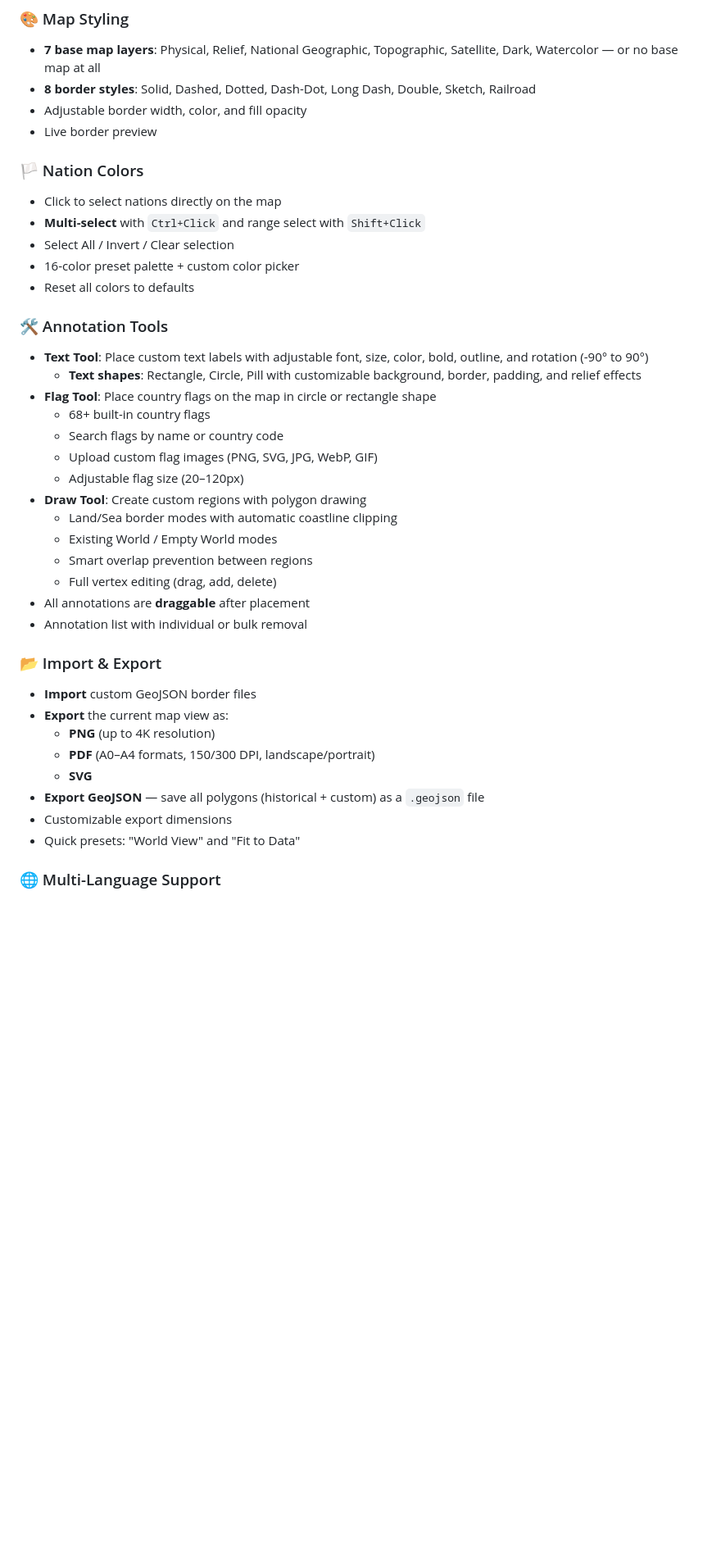
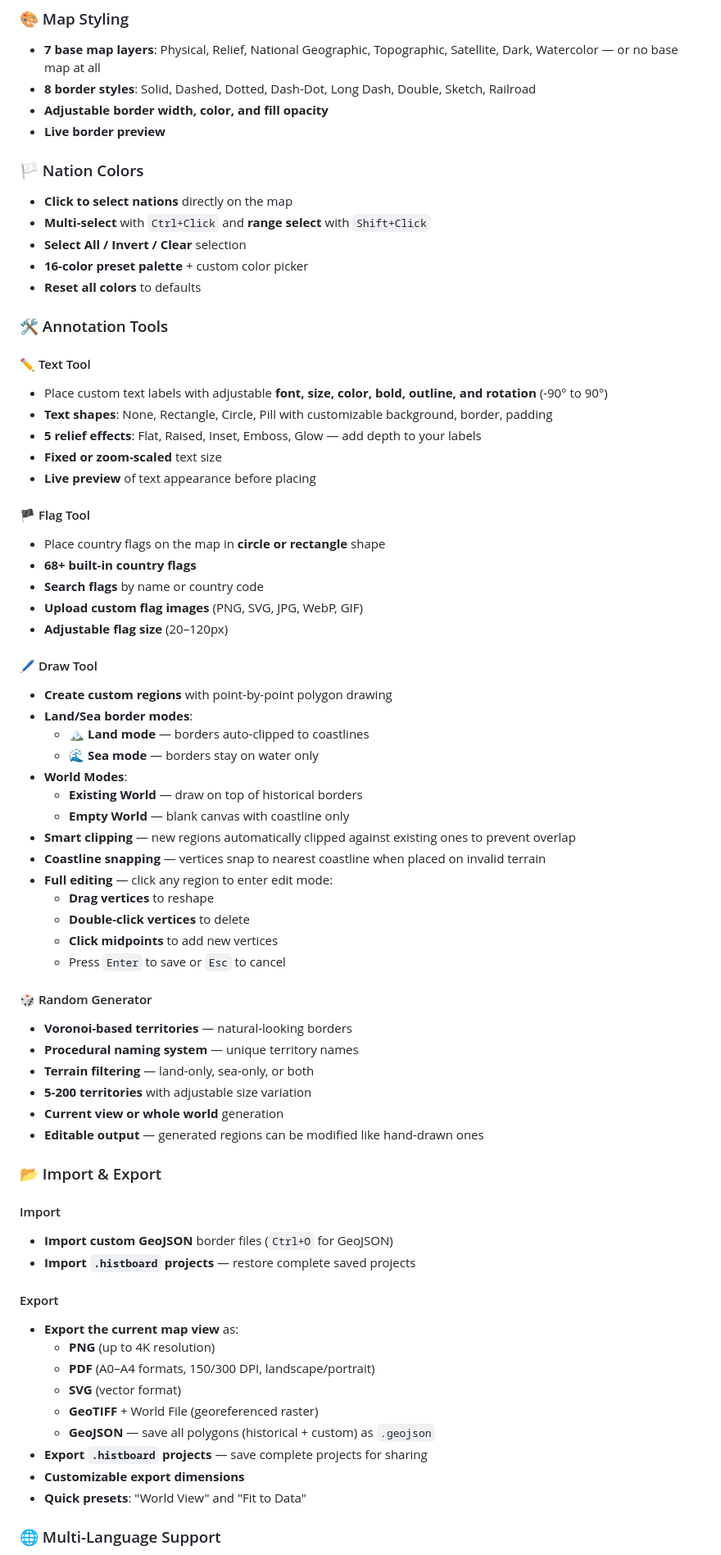
Before and after one commit to paulvern/Histboard, a Markdown page: README.md, the part around one of its changes. Shown at 82% size. Rendered like a GitHub page; blank space fills up the shorter version.

```diff
--- a/README.md
+++ b/README.md
@@ -60,40 +70,71 @@
 ### 🎨 Map Styling
 - **7 base map layers**: Physical, Relief, National Geographic, Topographic, Satellite, Dark, Watercolor — or no base map at all
 - **8 border styles**: Solid, Dashed, Dotted, Dash-Dot, Long Dash, Double, Sketch, Railroad
-- Adjustable border width, color, and fill opacity
-- Live border preview
+- **Adjustable border width, color, and fill opacity**
+- **Live border preview**
 
 ### 🏳️ Nation Colors
-- Click to select nations directly on the map
-- **Multi-select** with `Ctrl+Click` and range select with `Shift+Click`
-- Select All / Invert / Clear selection
-- 16-color preset palette + custom color picker
-- Reset all colors to defaults
+- **Click to select nations** directly on the map
+- **Multi-select** with `Ctrl+Click` and **range select** with `Shift+Click`
+- **Select All / Invert / Clear** selection
+- **16-color preset palette** + custom color picker
+- **Reset all colors** to defaults
 
 ### 🛠️ Annotation Tools
-- **Text Tool**: Place custom text labels with adjustable font, size, color, bold, outline, and rotation (-90° to 90°)
-  - **Text shapes**: Rectangle, Circle, Pill with customizable background, border, padding, and relief effects
-- **Flag Tool**: Place country flags on the map in circle or rectangle shape
-  - 68+ built-in country flags
-  - Search flags by name or country code
-  - Upload custom flag images (PNG, SVG, JPG, WebP, GIF)
-  - Adjustable flag size (20–120px)
-- **Draw Tool**: Create custom regions with polygon drawing
-  - Land/Sea border modes with automatic coastline clipping
-  - Existing World / Empty World modes
-  - Smart overlap prevention between regions
-  - Full vertex editing (drag, add, delete)
-- All annotations are **draggable** after placement
-- Annotation list with individual or bulk removal
+
+#### ✏️ Text Tool
+- Place custom text labels with adjustable **font, size, color, bold, outline, and rotation** (-90° to 90°)
+- **Text shapes**: None, Rectangle, Circle, Pill with customizable background, border, padding
+- **5 relief effects**: Flat, Raised, Inset, Emboss, Glow — add depth to your labels
+- **Fixed or zoom-scaled** text size
+- **Live preview** of text appearance before placing
+
+#### 🏴 Flag Tool
+- Place country flags on the map in **circle or rectangle** shape
+- **68+ built-in country flags**
+- **Search flags** by name or country code
+- **Upload custom flag images** (PNG, SVG, JPG, WebP, GIF)
+- **Adjustable flag size** (20–120px)
+
+#### 🖊️ Draw Tool
+- **Create custom regions** with point-by-point polygon drawing
+- **Land/Sea border modes**:
+  - 🏔️ **Land mode** — borders auto-clipped to coastlines
+  - 🌊 **Sea mode** — borders stay on water only
+- **World Modes**:
+  - **Existing World** — draw on top of historical borders
+  - **Empty World** — blank canvas with coastline only
+- **Smart clipping** — new regions automatically clipped against existing ones to prevent overlap
+- **Coastline snapping** — vertices snap to nearest coastline when placed on invalid terrain
+- **Full editing** — click any region to enter edit mode:
+  - **Drag vertices** to reshape
+  - **Double-click vertices** to delete
+  - **Click midpoints** to add new vertices
+  - Press `Enter` to save or `Esc` to cancel
+
+#### 🎲 Random Generator
+- **Voronoi-based territories** — natural-looking borders
+- **Procedural naming system** — unique territory names
+- **Terrain filtering** — land-only, sea-only, or both
+- **5-200 territories** with adjustable size variation
+- **Current view or whole world** generation
+- **Editable output** — generated regions can be modified like hand-drawn ones
 
 ### 📂 Import & Export
-- **Import** custom GeoJSON border files
-- **Export** the current map view as:
+
+#### Import
+- **Import custom GeoJSON** border files (`Ctrl+O` for GeoJSON)
+- **Import `.histboard` projects** — restore complete saved projects
+
+#### Export
+- **Export the current map view** as:
   - **PNG** (up to 4K resolution)
   - **PDF** (A0–A4 formats, 150/300 DPI, landscape/portrait)
-  - **SVG**
-- **Export GeoJSON** — save all polygons (historical + custom) as a `.geojson` file
-- Customizable export dimensions
-- Quick presets: "World View" and "Fit to Data"
+  - **SVG** (vector format)
+  - **GeoTIFF** + World File (georeferenced raster)
+  - **GeoJSON** — save all polygons (historical + custom) as `.geojson`
+- **Export `.histboard` projects** — save complete projects for sharing
+- **Customizable export dimensions**
+- **Quick presets**: "World View" and "Fit to Data"
 
 ### 🌐 Multi-Language Support
```
Also changed, not shown: other parts of README.md (+135 -65 lines).
